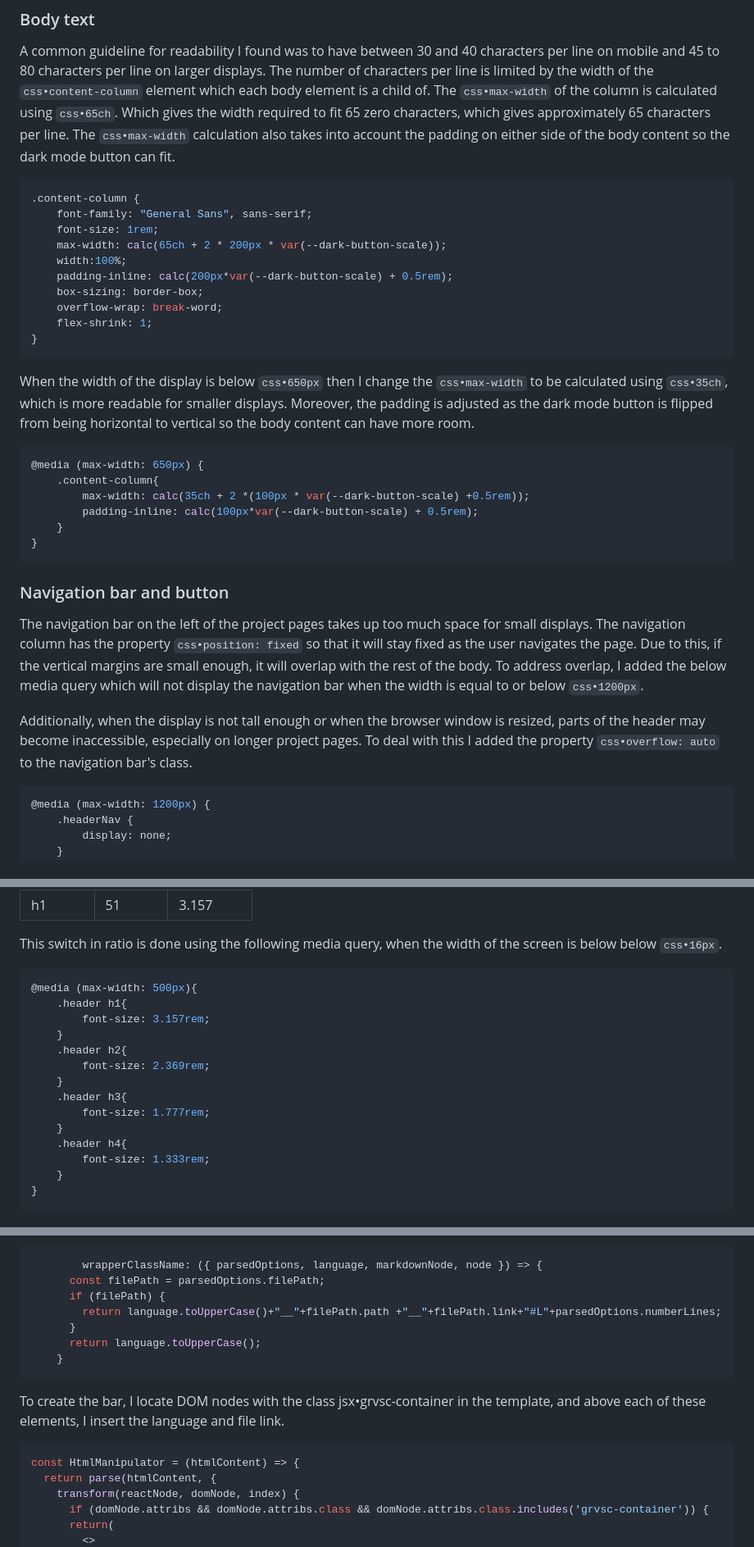
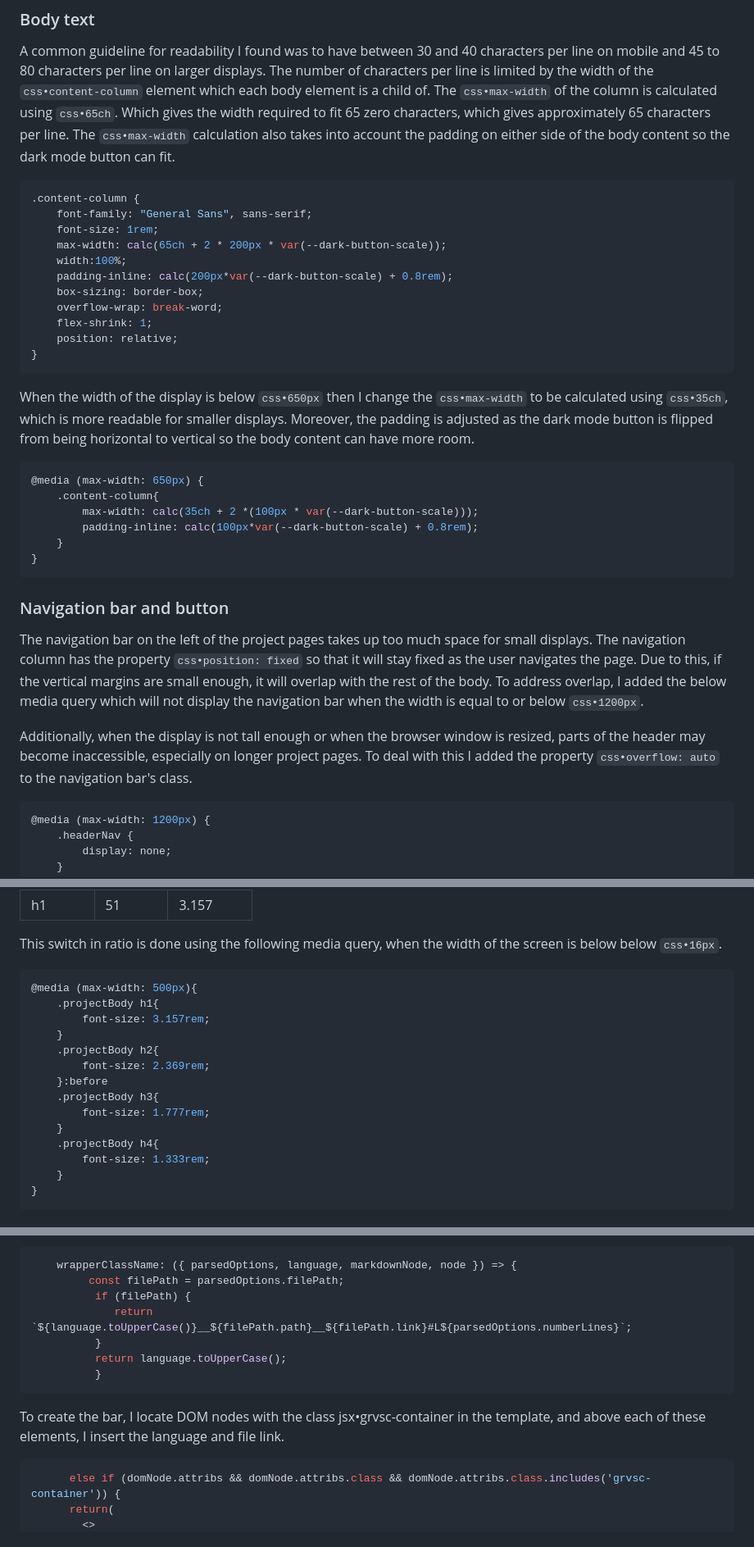
Before and after one commit to james-door/cv, a Markdown page: src/personalProjectsMarkup/website.md, 3 parts joined by grey strips. Shown: that part at 82% size. Drawn GitHub-style.

Commit message:
Fix up code fence content

````diff
--- a/src/personalProjectsMarkup/website.md
+++ b/src/personalProjectsMarkup/website.md
@@ -14,26 +14,27 @@ To start the project, I began with a Gatsby starter site, which is a boilerplate
 ### Body text
 A common guideline for readability I found was to have between 30 and 40 characters per line on mobile and 45 to 80 characters per line on larger displays. The number of characters per line is limited by the width of the `css•content-column` element which each body element is a child of. The `css•max-width` of the column is calculated using `css•65ch`. Which gives the width required to fit 65 zero characters, which gives approximately 65 characters per line. The `css•max-width` calculation also takes into account the padding on either side of the body content so the dark mode button can fit.
 
-```CSS {numberLines: 65,filePath:{path:'cv/src/styles/global.css',link:'https://github.com/james-door/cv/blob/main/src/styles/global.css'}}
+```CSS {numberLines: 63,filePath:{path:'cv/src/styles/global.css',link:'https://github.com/james-door/cv/blob/main/src/styles/global.css'}}
 .content-column {
     font-family: "General Sans", sans-serif;
     font-size: 1rem;
     max-width: calc(65ch + 2 * 200px * var(--dark-button-scale));
     width:100%;
-    padding-inline: calc(200px*var(--dark-button-scale) + 0.5rem);
+    padding-inline: calc(200px*var(--dark-button-scale) + 0.8rem);
     box-sizing: border-box;
     overflow-wrap: break-word;
     flex-shrink: 1;
+    position: relative;
 }
 ```
 When the width of the display is below `css•650px` then I change the `css•max-width` to be calculated using `css•35ch`, which is more readable for smaller displays. Moreover, the padding is adjusted as the dark mode button is flipped from being horizontal to vertical so the body content can have more room.
 
 
-```CSS {numberLines: 82,filePath:{path:'cv/src/styles/global.css',link:'https://github.com/james-door/cv/blob/main/src/styles/global.css'}}
+```CSS {numberLines: 81,filePath:{path:'cv/src/styles/global.css',link:'https://github.com/james-door/cv/blob/main/src/styles/global.css'}}
 @media (max-width: 650px) {
     .content-column{
-        max-width: calc(35ch + 2 *(100px * var(--dark-button-scale) +0.5rem));
-        padding-inline: calc(100px*var(--dark-button-scale) + 0.5rem);
+        max-width: calc(35ch + 2 *(100px * var(--dark-button-scale)));
+        padding-inline: calc(100px*var(--dark-button-scale) + 0.8rem);
     }
 }
 ```
@@ -42,7 +43,7 @@ The navigation bar on the left of the project pages takes up too much space for
 
  Additionally, when the display is not tall enough or when the browser window is resized, parts of the header may become inaccessible, especially on longer project pages. To deal with this I added the property `css•overflow: auto` to the navigation bar's class.
 
-```CSS {numberLines: 122,filePath:{path:'cv/src/styles/project.module.css',link:'https://github.com/james-door/cv/blob/main/src/styles/project.module.css'}}
+```CSS {numberLines: 114,filePath:{path:'cv/src/styles/project.module.css',link:'https://github.com/james-door/cv/blob/main/src/styles/project.module.css'}}
 @media (max-width: 1200px) {
     .headerNav {
         display: none;
@@ -174,18 +175,18 @@ The golden ratio is quite large when viewed on smaller displays such as mobile.
 
 This switch in ratio is done using the following media query, when the width of the screen is below below `css•16px`.
 
-```CSS {numberLines: 34, filePath: {path: 'cv/src/styles/project.module.css',link:'https://github.com/james-door/cv/blob/main/src/styles/project.module.css'}}
+```CSS {numberLines: 31, filePath: {path: 'cv/src/styles/project.module.css',link:'https://github.com/james-door/cv/blob/main/src/styles/project.module.css'}}
 @media (max-width: 500px){
-    .header h1{
+    .projectBody h1{
         font-size: 3.157rem;
     }
-    .header h2{
+    .projectBody h2{
         font-size: 2.369rem;
-    }
-    .header h3{
+    }:before
+    .projectBody h3{
         font-size: 1.777rem;
     }
-    .header h4{
+    .projectBody h4{
         font-size: 1.333rem;
     }
 }
@@ -426,21 +431,18 @@ The syntax highlighter plugin I used came with no options to add an indication o
 
 One feature of gatsby-remark-vscode allows adding a custom class to `CSS•grvsc-container`. The custom class is added by specifying the name of the class as the value of the `JS•wrapperClassName` property of the plugin's option object. This class name can optionally be returned by a JS function. This function has two useful parameters, `JS•parsedOptions` which allows us to pass a custom object from the markdown and `JS•language` which is the language of the code fence. I pass the custom `JS•filePath` object from the markdown which specifies the file path and a link to the Github page. Using this information I set the custom class `CSS•grvsc-container` to contain this information, using `JS•__` as a delimiter. Also I appended the `JS•numberLines` property to the Github URL with the fragment identifier #L, which Github uses to allow jumping to a particular line of code.
 
-```JS {numberLines: 51, filePath: {path:'cv/gatsby-config.js',link: 'https://github.com/james-door/cv/blob/main/gatsby-config.js'}}
-        wrapperClassName: ({ parsedOptions, language, markdownNode, node }) => {
-      const filePath = parsedOptions.filePath;
-      if (filePath) {
-        return language.toUpperCase()+"__"+filePath.path +"__"+filePath.link+"#L"+parsedOptions.numberLines;
-      }
-      return language.toUpperCase();
-    }
+```JS {numberLines: 60, filePath: {path:'cv/gatsby-config.js',link: 'https://github.com/james-door/cv/blob/main/gatsby-config.js'}}
+    wrapperClassName: ({ parsedOptions, language, markdownNode, node }) => {
+         const filePath = parsedOptions.filePath;
+          if (filePath) {
+             return `${language.toUpperCase()}__${filePath.path}__${filePath.link}#L${parsedOptions.numberLines}`;
+          }
+          return language.toUpperCase();
+          }
 ```
 To create the bar, I locate DOM nodes with the class jsx•grvsc-container in the template, and above each of these elements, I insert the language and file link.
 
-```jsx {numberLines: 34, filePath:{path:'cv/src/templates/project-page-template.js', link:'https://github.com/james-door/cv/blob/main/src/templates/project-page-template.js'}}
-const HtmlManipulator = (htmlContent) => {
-  return parse(htmlContent, {
-    transform(reactNode, domNode, index) {
-      if (domNode.attribs && domNode.attribs.class && domNode.attribs.class.includes('grvsc-container')) {
+```jsx {numberLines: 46, filePath:{path:'cv/src/templates/project-page-template.js', link:'https://github.com/james-door/cv/blob/main/src/templates/project-page-template.js'}}
+      else if (domNode.attribs && domNode.attribs.class && domNode.attribs.class.includes('grvsc-container')) {
       return(
         <>
````
Also changed, not shown: other parts of src/personalProjectsMarkup/website.md (+33 -29 lines), src/personalProjectsMarkup/window.md (+21 -20 lines), 1 other file.
